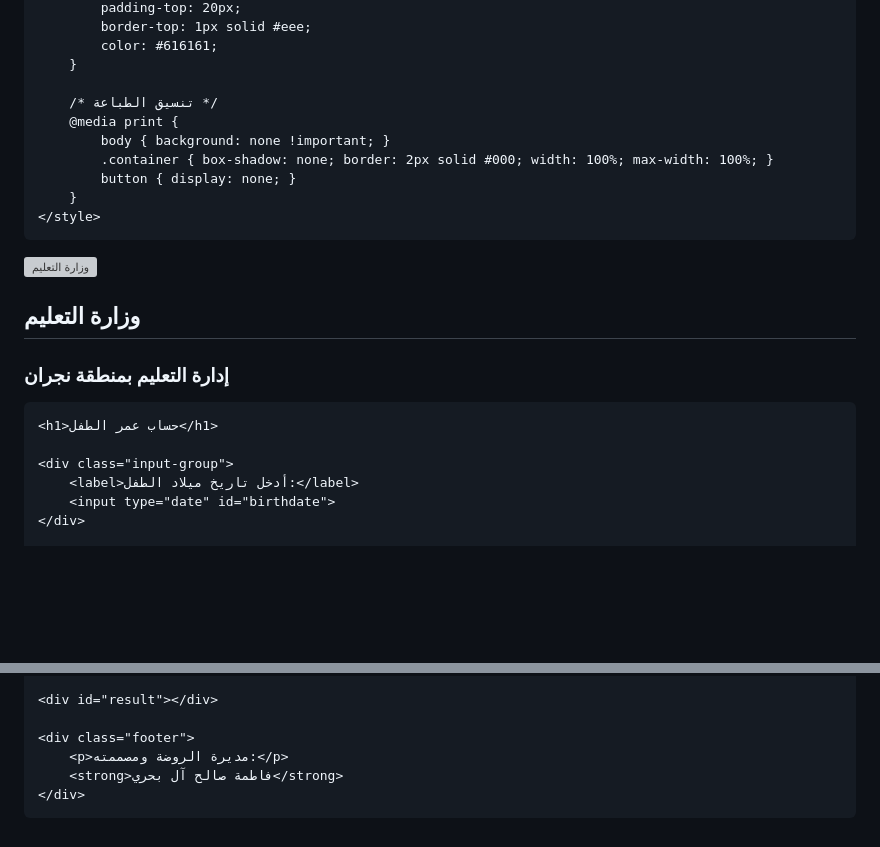
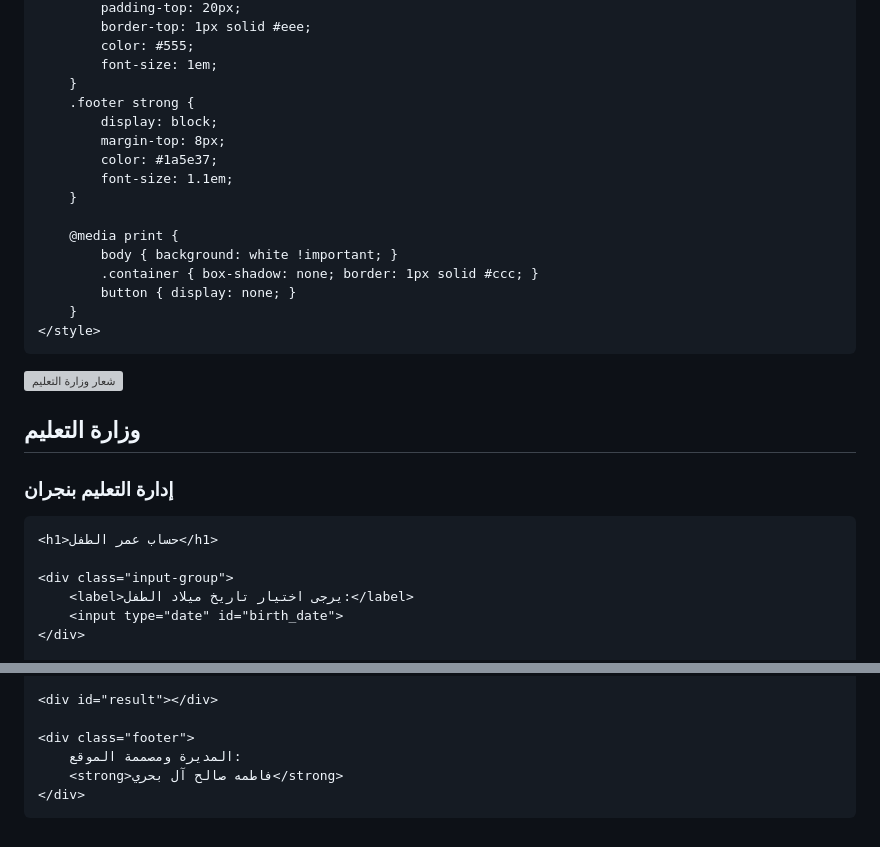
Before and after one commit to ajaj232425-eng/Fatimah-saleh3, a Markdown page: README.md, 2 parts joined by grey strips. Rendered like a GitHub page; blank space fills up the shorter version; grey boxes are pictures that could not be loaded.

Commit message:
Revise README styles and content for clarity
Updated title and adjusted styles for better presentation. Modified input labels, button classes, and result display format.

```diff
--- a/README.md
+++ b/README.md
@@ -88,12 +123,18 @@
             padding-top: 20px;
             border-top: 1px solid #eee;
-            color: #616161;
+            color: #555;
+            font-size: 1em;
+        }
+        .footer strong {
+            display: block;
+            margin-top: 8px;
+            color: #1a5e37;
+            font-size: 1.1em;
         }
 
-        /* تنسيق الطباعة */
         @media print {
-            body { background: none !important; }
-            .container { box-shadow: none; border: 2px solid #000; width: 100%; max-width: 100%; }
+            body { background: white !important; }
+            .container { box-shadow: none; border: 1px solid #ccc; }
             button { display: none; }
         }
     </style>
@@ -102,15 +143,15 @@
 
 <div class="container">
     <div class="header">
-        <img src="https://upload.wikimedia.org/wikipedia/commons/thumb/1/11/Ministry_of_Education_Saudi_Arabia_Logo.svg/512px-Ministry_of_Education_Saudi_Arabia_Logo.svg.png" alt="وزارة التعليم">
+        <img src="https://upload.wikimedia.org/wikipedia/commons/thumb/1/11/Ministry_of_Education_Saudi_Arabia_Logo.svg/512px-Ministry_of_Education_Saudi_Arabia_Logo.svg.png" alt="شعار وزارة التعليم">
         <h2>وزارة التعليم</h2>
-        <h3>إدارة التعليم بمنطقة نجران</h3>
+        <h3>إدارة التعليم بنجران</h3>
     </div>
 
     <h1>حساب عمر الطفل</h1>
 
     <div class="input-group">
-        <label>أدخل تاريخ ميلاد الطفل:</label>
-        <input type="date" id="birthdate">
+        <label>يرجى اختيار تاريخ ميلاد الطفل:</label>
+        <input type="date" id="birth_date">
     </div>
 
@@ -122,22 +163,22 @@
     <div id="result"></div>
 
     <div class="footer">
-        <p>مديرة الروضة ومصممته:</p>
-        <strong>فاطمة صالح آل بحري</strong>
+        المديرة ومصممة الموقع:
+        <strong>فاطمه صالح آل بحري</strong>
     </div>
 </div>
 
 <script>
     function calculateAge() {
-        const birthInput = document.getElementById('birthdate').value;
+        const birthValue = document.getElementById('birth_date').value;
         const resultDiv = document.getElementById('result');
 
-        if (!birthInput) {
-            alert("لطفاً، اختر تاريخ الميلاد أولاً");
+        if (!birthValue) {
+            alert("فضلاً، اختر تاريخ ميلاد الطفل");
             return;
         }
 
-        const birthDate = new Date(birthInput);
+        const birthDate = new Date(birthValue);
         const today = new Date();
 
         let years = today.getFullYear() - birthDate.getFullYear();
@@ -148,24 +189,18 @@
             months += 12;
         }
 
-        let category = "";
-        if (years < 3) {
-            category = "عذراً، الطفل دون سن القبول";
-        } else if (years === 3) {
-            category = "المستوى الأول (روضة 1)";
-        } else if (years === 4) {
-            category = "المستوى الثاني (روضة 2)";
-        } else if (years === 5) {
-            category = "المستوى الثالث (روضة 3)";
-        } else {
-            category = "الطفل مؤهل للمرحلة الابتدائية";
-        }
+        let level = "";
+        if (years < 3) level = "دون سن القبول النظامي";
+        else if (years == 3) level = "المستوى الأول (روضة 1)";
+        else if (years == 4) level = "المستوى الثاني (روضة 2)";
+        else if (years == 5) level = "المستوى الثالث (روضة 3)";
+        else level = "مؤهل للمرحلة الابتدائية";
 
         resultDiv.style.display = "block";
         resultDiv.innerHTML = `
-            <strong>النتيجة:</strong><br>
-            عمر الطفل: ${years} سنوات و ${months} أشهر<br>
-            الفئة المستحقة: ${category}
+            <strong>النتيجة المستخلصة:</strong><br>
+            عمر الطفل الآن: ${years} سنوات و ${months} أشهر<br>
+            المرحلة المستحقة: ${level}
         `;
     }
 </script>
```
Also changed, not shown: other parts of README.md (+73 -38 lines).
